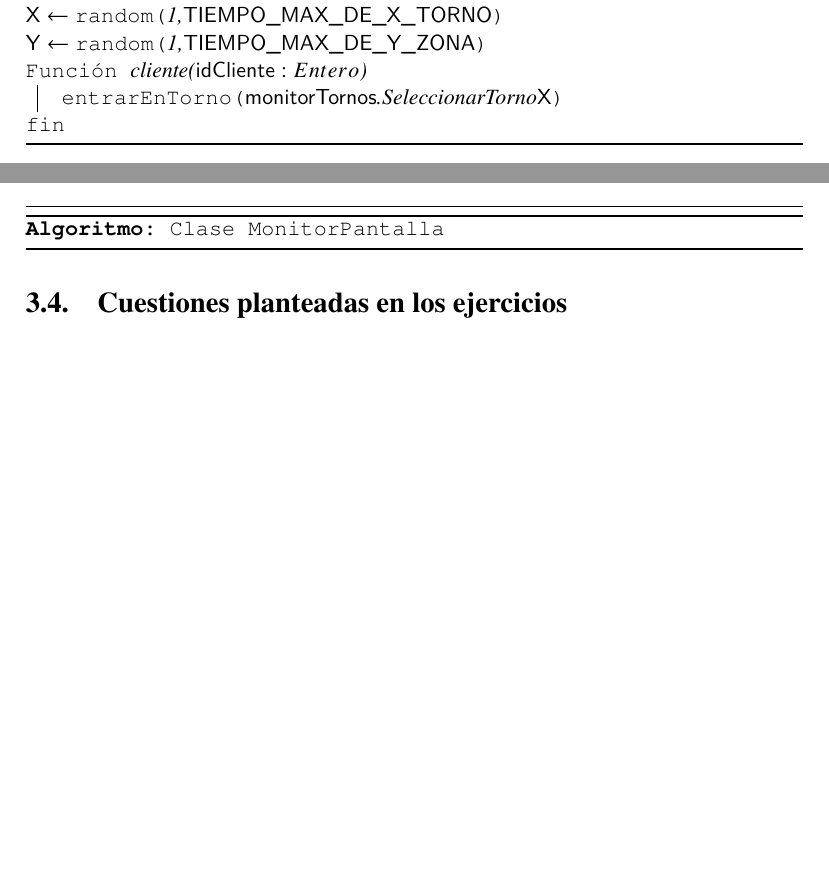
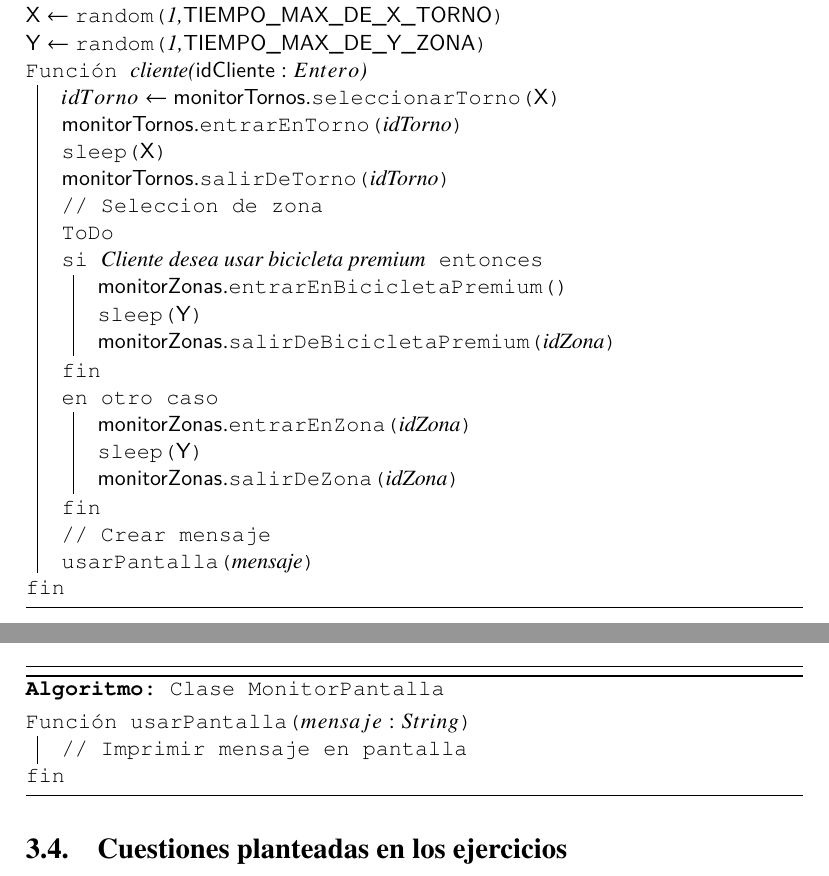
Before and after one commit to Isaac5000/proyecto-pcd, a LaTeX document (DocumentaciónPCD.tex): two parts of pages 19 and 23 of 25, joined at a grey line, cut so that both start at the same text, the shorter picture padded with empty space. Compiled offline with pdfLaTeX.

Commit message:
Ejercicio 3 con un solo seleccionar

```diff
--- a/DocumentaciónPCD.tex
+++ b/DocumentaciónPCD.tex
@@ -979,7 +979,27 @@
             $\Y \leftarrow \Random{1,\TiempoMaxEnZona}$\;
 
             \Fn{cliente($\IdCliente : Entero$)}{
-                $\EntrarEnTorno{\MonitorTornos.SeleccionarTorno{\X}}$\;
+                $idTorno \leftarrow \MonitorTornos.\SeleccionarTorno{\X}$\;
+                $\MonitorTornos.\EntrarEnTorno{idTorno}$\;
+                $\Sleep{\X}$\;
+                $\MonitorTornos.\SalirDeTorno{idTorno}$\;
+
+                \tcp{Seleccion de zona}
+                ToDo\;
+
+                \If{Cliente desea usar bicicleta premium}{
+                     $\MonitorZonas.\EntrarEnBicicletaPremium{}$\;
+                     $\Sleep{\Y}$\;
+                     $\MonitorZonas.\SalirDeBicicletaPremium{idZona}$\;
+                }
+                \Else {
+                    $\MonitorZonas.\EntrarEnZona{idZona}$\;
+                    $\Sleep{\Y}$\;
+                    $\MonitorZonas.\SalirDeZona{idZona}$\;
+                }
+                \tcp{Crear mensaje}
+                $\UsarPantalla{mensaje}\;$
+
             }
 
         \end{algorithm}
@@ -1180,6 +1200,10 @@
 
             \SetKwFunction{UsarPantalla}{usarPantalla}
 
+            \Fn{\UsarPantalla{$mensaje : String$}}{
+                \tcp{Imprimir mensaje en pantalla}
+            }
+
 
         \end{algorithm}
 
```
Also changed, not shown: DocumentaciónPCD.pdf, DocumentaciónPCD.tex (2 more changed lines).
